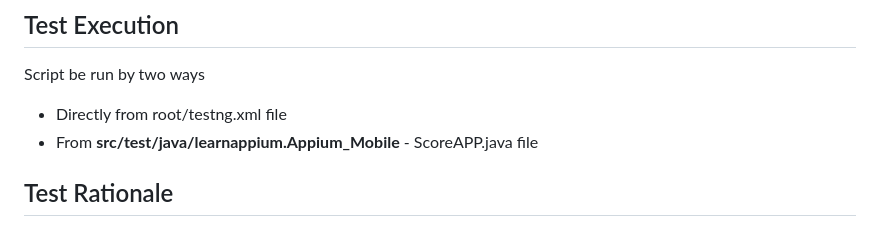
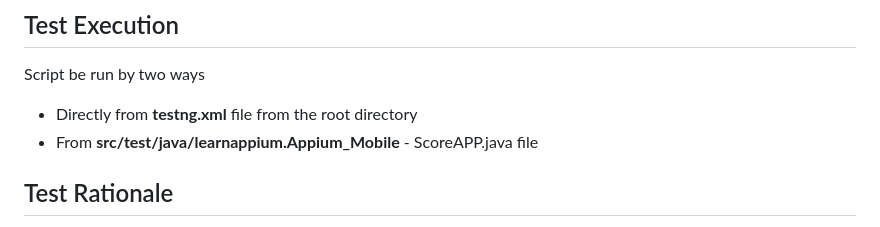
Before and after one commit to Hareharan6707/ScoreMobileApp, a Markdown page: README.md, the part around the change. GitHub-like rendering.

Commit message:
Updated test execution section

```diff
--- a/README.md
+++ b/README.md
@@ -75,7 +75,7 @@ Note: pom.xml file can be referred for actual version related information for th
 ## Test Execution
 
 Script be run by two ways
--  Directly from root/testng.xml file
+-  Directly from **testng.xml** file from the root directory
 -  From **src/test/java/learnappium.Appium_Mobile** - ScoreAPP.java file
 
 ## Test Rationale
```
